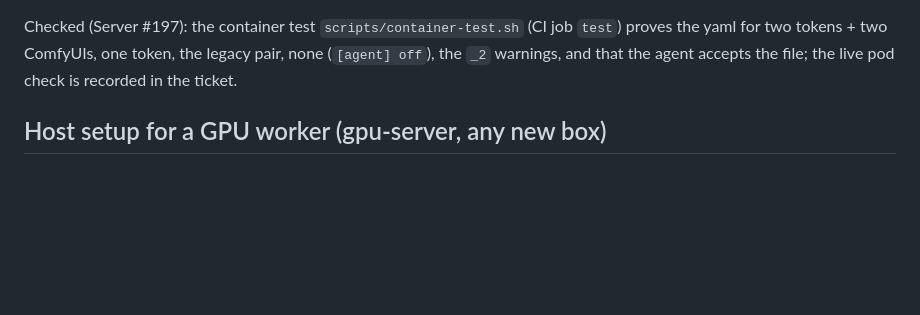
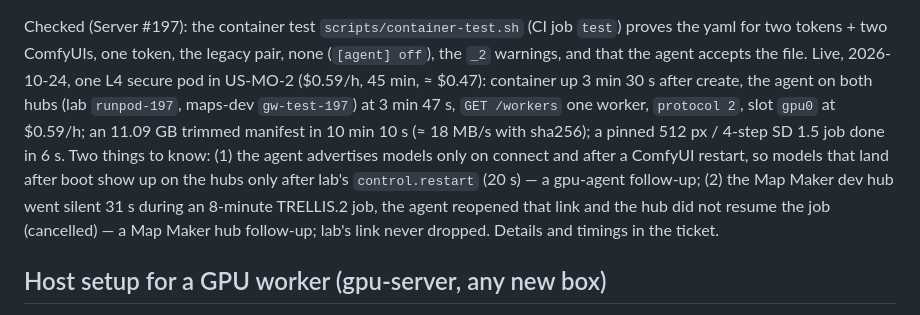
Before and after one commit to angelmankel/ImageLabDocker, a Markdown page: CLAUDE.md, the part around the change. Rendered like a GitHub page; blank space fills up the shorter version.

Commit message:
docs(claude): the #197 live pod check: timings, the models-refresh and maps-dev keepalive findings
Co-Authored-By: Claude Opus 5.5 <noreply@anthropic.com>
Claude-Session: https://claude.ai/code/session_019xKjofwLSvYUYxYLRWLxyh

```diff
--- a/CLAUDE.md
+++ b/CLAUDE.md
@@ -323,7 +323,15 @@ Its work folder (job inputs) is `/workspace/gpu-agent` on the volume.
 
 Checked (Server #197): the container test `scripts/container-test.sh` (CI job `test`) proves the yaml for
 two tokens + two ComfyUIs, one token, the legacy pair, none (`[agent] off`), the `_2` warnings, and that
-the agent accepts the file; the live pod check is recorded in the ticket.
+the agent accepts the file. Live, 2026-10-24, one L4 secure pod in US-MO-2 ($0.59/h, 45 min, ≈ $0.47):
+container up 3 min 30 s after create, the agent on both hubs (lab `runpod-197`, maps-dev `gw-test-197`)
+at 3 min 47 s, `GET /workers` one worker, `protocol 2`, slot `gpu0` at $0.59/h; an 11.09 GB trimmed
+manifest in 10 min 10 s (≈ 18 MB/s with sha256); a pinned 512 px / 4-step SD 1.5 job done in 6 s. Two
+things to know: (1) the agent advertises models only on connect and after a ComfyUI restart, so models
+that land after boot show up on the hubs only after lab's `control.restart` (20 s) — a gpu-agent
+follow-up; (2) the Map Maker dev hub went silent 31 s during an 8-minute TRELLIS.2 job, the agent
+reopened that link and the hub did not resume the job (cancelled) — a Map Maker hub follow-up; lab's
+link never dropped. Details and timings in the ticket.
 
 ## Host setup for a GPU worker (gpu-server, any new box)
 
```
